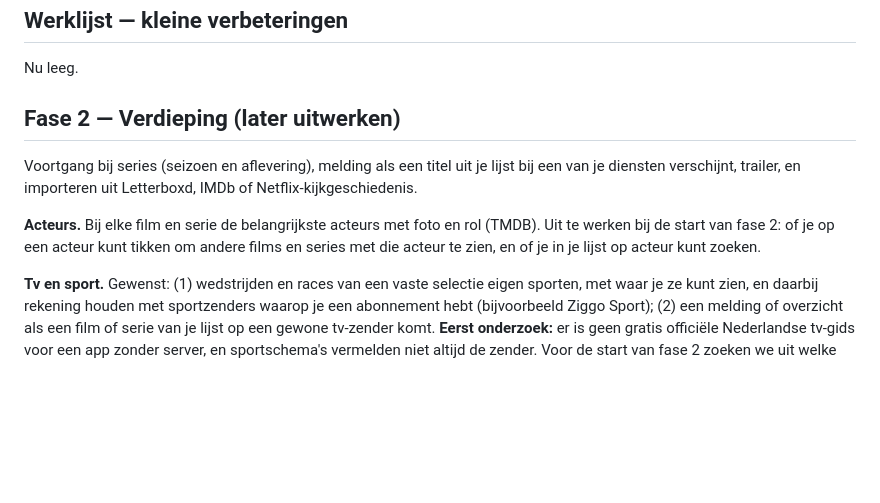
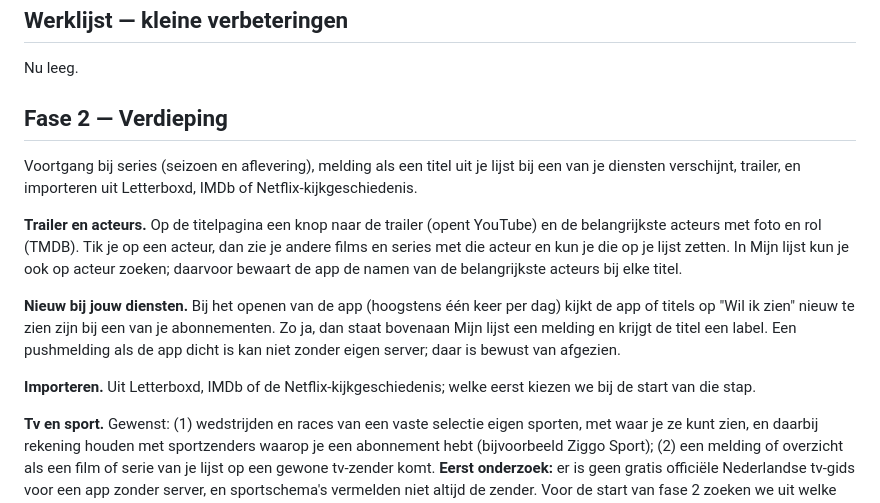
Before and after one commit to wfrd1978/kijkwijzer, a Markdown page: SPEC.md, the part around the change. Rendered like a GitHub page; blank space fills up the shorter version.

```diff
--- a/SPEC.md
+++ b/SPEC.md
@@ -47,11 +47,15 @@ Je kunt op je telefoon (vanaf het beginscherm) een film of serie zoeken en toevo
 
 Nu leeg.
 
-## Fase 2 — Verdieping (later uitwerken)
+## Fase 2 — Verdieping
 
 Voortgang bij series (seizoen en aflevering), melding als een titel uit je lijst bij een van je diensten verschijnt, trailer, en importeren uit Letterboxd, IMDb of Netflix-kijkgeschiedenis.
 
-**Acteurs.** Bij elke film en serie de belangrijkste acteurs met foto en rol (TMDB). Uit te werken bij de start van fase 2: of je op een acteur kunt tikken om andere films en series met die acteur te zien, en of je in je lijst op acteur kunt zoeken.
+**Trailer en acteurs.** Op de titelpagina een knop naar de trailer (opent YouTube) en de belangrijkste acteurs met foto en rol (TMDB). Tik je op een acteur, dan zie je andere films en series met die acteur en kun je die op je lijst zetten. In Mijn lijst kun je ook op acteur zoeken; daarvoor bewaart de app de namen van de belangrijkste acteurs bij elke titel.
+
+**Nieuw bij jouw diensten.** Bij het openen van de app (hoogstens één keer per dag) kijkt de app of titels op "Wil ik zien" nieuw te zien zijn bij een van je abonnementen. Zo ja, dan staat bovenaan Mijn lijst een melding en krijgt de titel een label. Een pushmelding als de app dicht is kan niet zonder eigen server; daar is bewust van afgezien.
+
+**Importeren.** Uit Letterboxd, IMDb of de Netflix-kijkgeschiedenis; welke eerst kiezen we bij de start van die stap.
 
 **Tv en sport.** Gewenst: (1) wedstrijden en races van een vaste selectie eigen sporten, met waar je ze kunt zien, en daarbij rekening houden met sportzenders waarop je een abonnement hebt (bijvoorbeeld Ziggo Sport); (2) een melding of overzicht als een film of serie van je lijst op een gewone tv-zender komt. **Eerst onderzoek:** er is geen gratis officiële Nederlandse tv-gids voor een app zonder server, en sportschema's vermelden niet altijd de zender. Voor de start van fase 2 zoeken we uit welke bronnen gratis, betrouwbaar en toegestaan zijn, en kiezen we op basis daarvan wat we bouwen.
 
```
Also changed, not shown: CLAUDE.md (+12 -1 lines).
